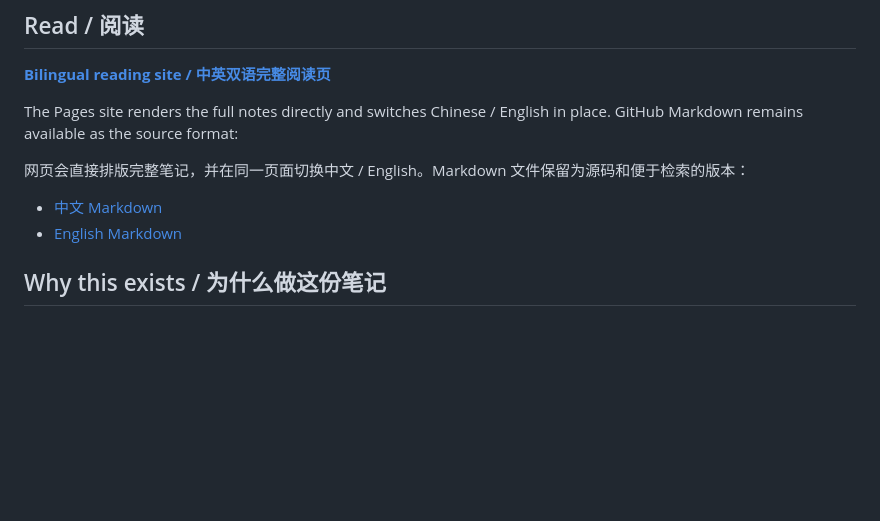
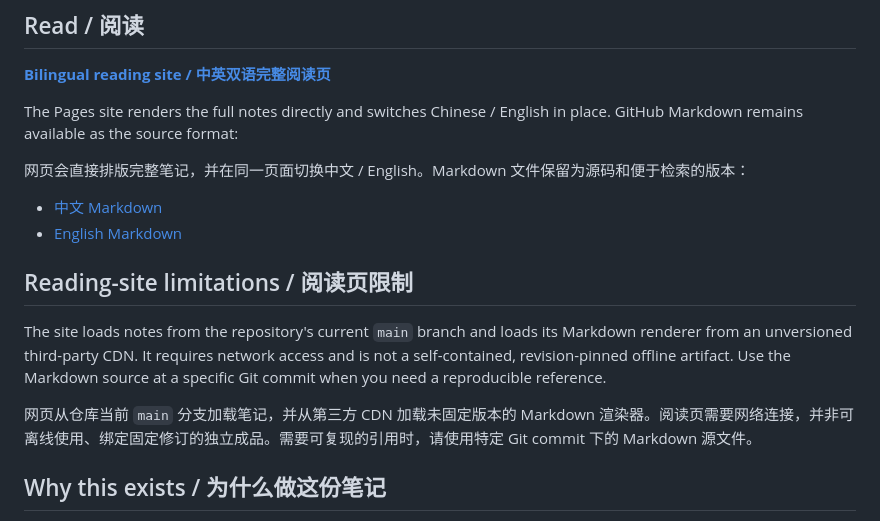
Before and after one commit to SamZebrado/hf-llm-agents-companion, a Markdown page: README.md, the part around the change. Rendered like a GitHub page; blank space fills up the shorter version.

Commit message:
docs: clarify reading-site network and rendering limits

```diff
--- a/README.md
+++ b/README.md
@@ -18,6 +18,12 @@ The Pages site renders the full notes directly and switches Chinese / English in
 
 - [中文 Markdown](notes/zh-CN.md)
 - [English Markdown](notes/en.md)
+
+## Reading-site limitations / 阅读页限制
+
+The site loads notes from the repository's current `main` branch and loads its Markdown renderer from an unversioned third-party CDN. It requires network access and is not a self-contained, revision-pinned offline artifact. Use the Markdown source at a specific Git commit when you need a reproducible reference.
+
+网页从仓库当前 `main` 分支加载笔记，并从第三方 CDN 加载未固定版本的 Markdown 渲染器。阅读页需要网络连接，并非可离线使用、绑定固定修订的独立成品。需要可复现的引用时，请使用特定 Git commit 下的 Markdown 源文件。
 
 ## Why this exists / 为什么做这份笔记
 
```
